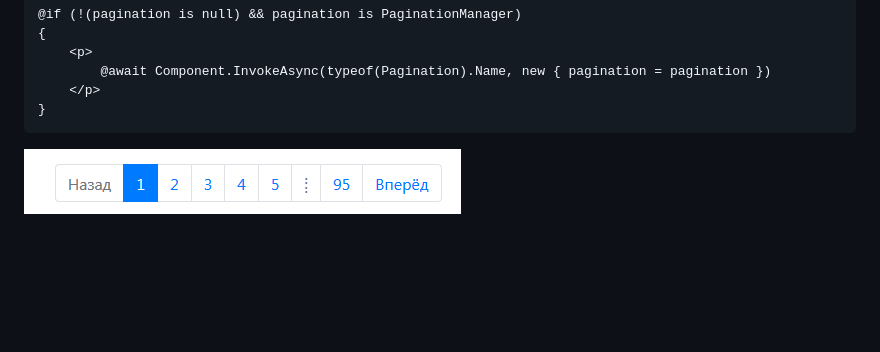
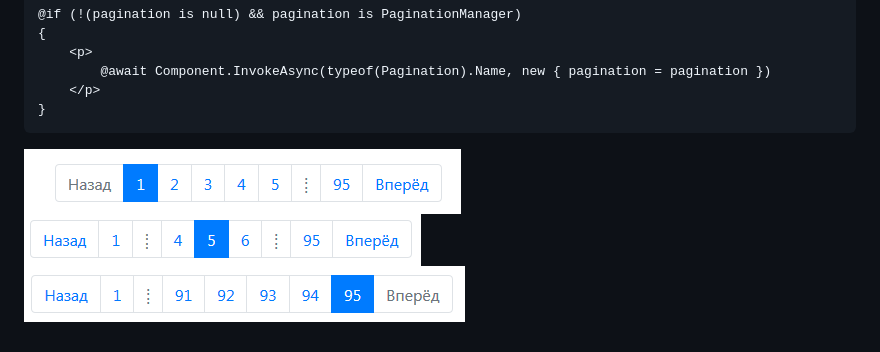
Before and after one commit to badhitman/Bootstrap-layout-dynamic-render, a Markdown page: README.md, the part around the change. Drawn GitHub-style; pictures changed too: demo/Pagination2.png (added), demo/Pagination3.png (added); blank space fills up the shorter version.

````diff
--- a/README.md
+++ b/README.md
@@ -84,4 +84,6 @@ public PaginationManager Init<T>(ref List<T> data_list, string url_tmpl, int _Pa
 }
 ```
 
-![Bootstrap - pagination demo](./demo/Pagination.png)
+![Bootstrap - pagination demo 1](./demo/Pagination.png)
+![Bootstrap - pagination demo 2](./demo/Pagination2.png)
+![Bootstrap - pagination demo 3](./demo/Pagination3.png)
````
